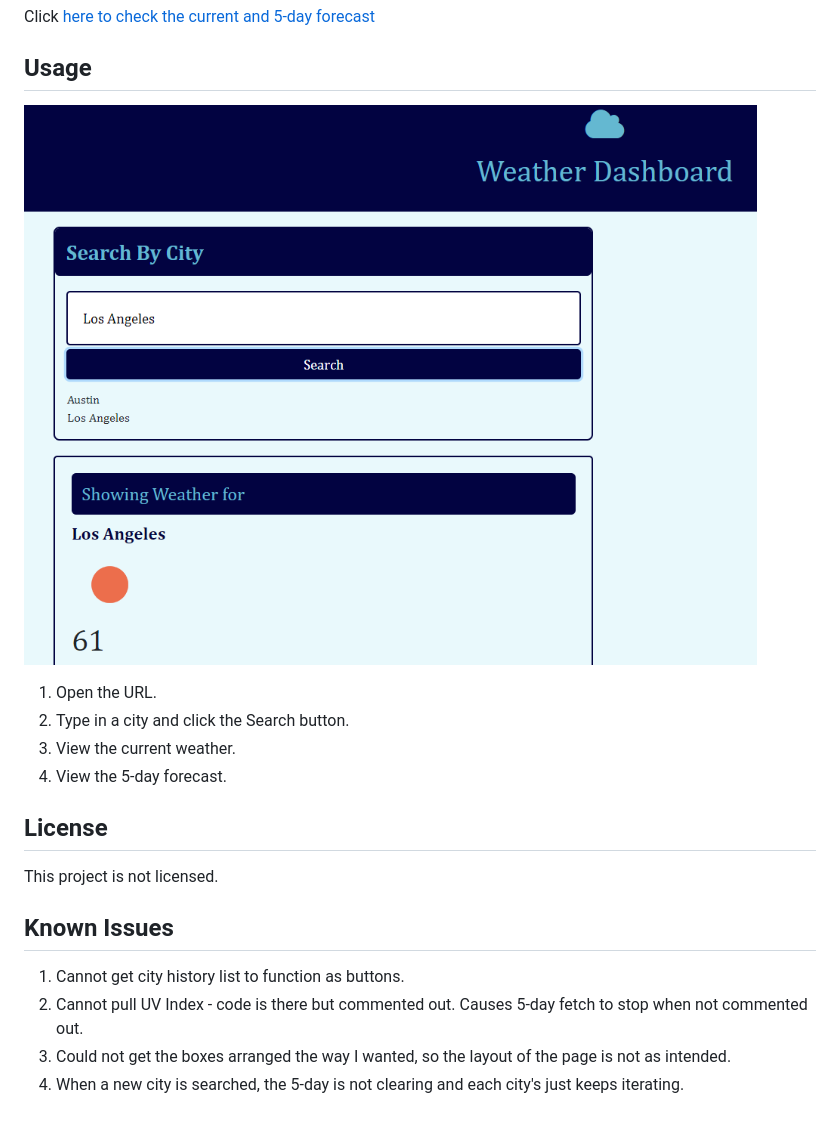
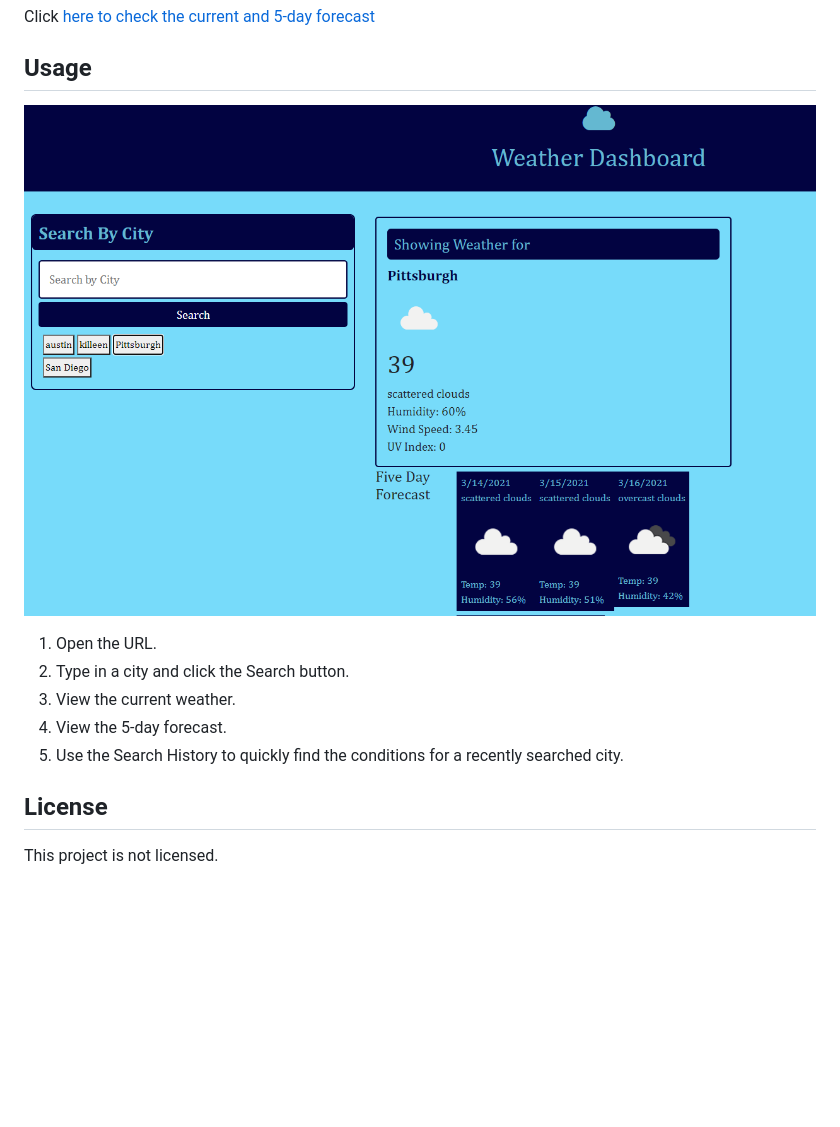
Before and after one commit to hrkoren/current_weather_api, a Markdown page: README.md, the part around the change. Drawn GitHub-style; pictures changed too: assets/images/weather_dashboard.PNG; blank space fills up the shorter version.

Commit message:
fixed issues with code, adjusted layout, updated readme

```diff
--- a/README.md
+++ b/README.md
@@ -12,14 +12,8 @@ Click [here to check the current and 5-day forecast](https://hrkoren.github.io/c
 2. Type in a city and click the Search button.
 3. View the current weather.
 4. View the 5-day forecast.
+5. Use the Search History to quickly find the conditions for a recently searched city.
 
 ## License
 
 This project is not licensed.
-
-## Known Issues
-
-1. Cannot get city history list to function as buttons.
-2. Cannot pull UV Index - code is there but commented out. Causes 5-day fetch to stop when not commented out.
-3. Could not get the boxes arranged the way I wanted, so the layout of the page is not as intended.
-4. When a new city is searched, the 5-day is not clearing and each city's just keeps iterating.
```
Also changed, not shown: 3 other files.
